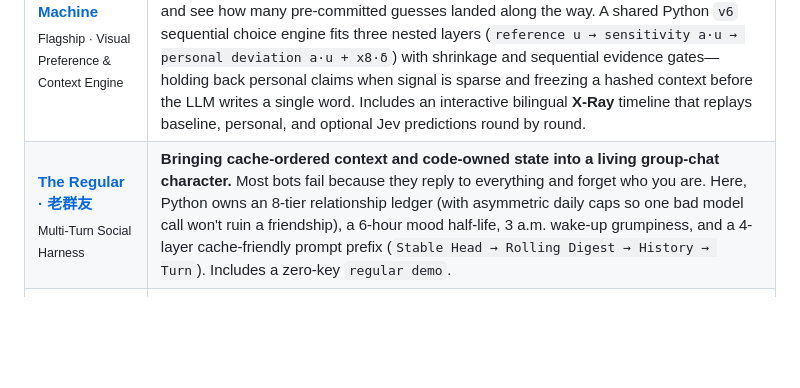
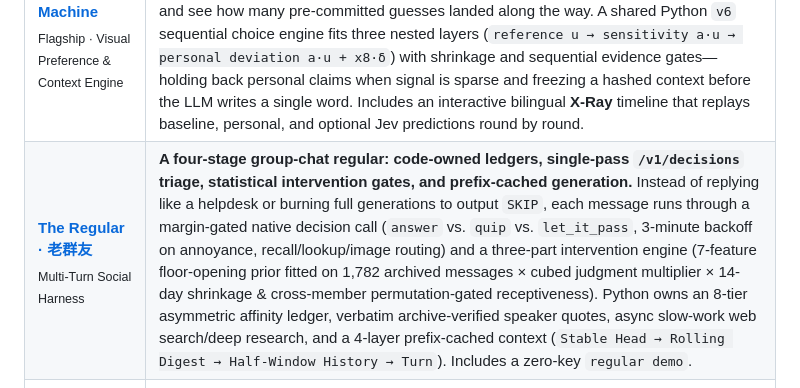
Before and after one commit to dubianche123/dubianche123, a Markdown page: README.md, the part around the change. Drawn GitHub-style; blank space fills up the shorter version.

Commit message:
docs(profile): update The Regular description for 4-stage architecture

```diff
--- a/README.md
+++ b/README.md
@@ -28,7 +28,7 @@ Across my open-source work, every project explores a different facet of **bounde
 | Project | Role & what's inside |
 |:--|:--|
 | **[The Norn Machine](https://github.com/dubianche123/norn-context-engineering)**<br><sub>Flagship · Visual Preference & Context Engine</sub> | **Can a model learn what will catch your eye next from just a few rounds of picks? ([Live on Cloudflare Workers](https://norn-machine.dubianche123.workers.dev) · zero-key `python3 -m norn serve --mock`).** Choose across a 256-card PAM∃LA deck, reveal a visual keepsake built from the images you kept, and see how many pre-committed guesses landed along the way. A shared Python `v6` sequential choice engine fits three nested layers (`reference u → sensitivity a·u → personal deviation a·u + x8·δ`) with shrinkage and sequential evidence gates—holding back personal claims when signal is sparse and freezing a hashed context before the LLM writes a single word. Includes an interactive bilingual **X-Ray** timeline that replays baseline, personal, and optional Jev predictions round by round. |
-| **[The Regular · 老群友](https://github.com/dubianche123/the-regular-qq-bot)**<br><sub>Multi-Turn Social Harness</sub> | **Bringing cache-ordered context and code-owned state into a living group-chat character.** Most bots fail because they reply to everything and forget who you are. Here, Python owns an 8-tier relationship ledger (with asymmetric daily caps so one bad model call won't ruin a friendship), a 6-hour mood half-life, 3 a.m. wake-up grumpiness, and a 4-layer cache-friendly prompt prefix (`Stable Head → Rolling Digest → History → Turn`). Includes a zero-key `regular demo`. |
+| **[The Regular · 老群友](https://github.com/dubianche123/the-regular-qq-bot)**<br><sub>Multi-Turn Social Harness</sub> | **A four-stage group-chat regular: code-owned ledgers, single-pass `/v1/decisions` triage, statistical intervention gates, and prefix-cached generation.** Instead of replying like a helpdesk or burning full generations to output `SKIP`, each message runs through a margin-gated native decision call (`answer` vs. `quip` vs. `let_it_pass`, 3-minute backoff on annoyance, recall/lookup/image routing) and a three-part intervention engine (7-feature floor-opening prior fitted on 1,782 archived messages × cubed judgment multiplier × 14-day shrinkage & cross-member permutation-gated receptiveness). Python owns an 8-tier asymmetric affinity ledger, verbatim archive-verified speaker quotes, async slow-work web search/deep research, and a 4-layer prefix-cached context (`Stable Head → Rolling Digest → Half-Window History → Turn`). Includes a zero-key `regular demo`. |
 | **[Loop Warden](https://github.com/dubianche123/coding-agent-supervisor)**<br><sub>Sub-Agent Supervision</sub> | **Bounded local delegation for Gemini CLI & Codex CLI.** Extracted from real multi-agent coding runs in Hermes: enforces workspace locks, runs a bounded `implement → test → tiered review → fixup` loop, reaps orphan process groups on timeout, and returns a **~320-token JSON brief** on `stdout` (~95% context reduction vs. raw logs) while keeping full artifacts on disk. |
 | **[AgenticX Decision](https://github.com/dubianche123/agenticx-document-review)**<br><sub>Evidence-Backed Audit</sub> | **Because LLMs shouldn't do mental arithmetic on 50-page PDFs.** Each audit rule runs in an isolated AgenticX ReAct loop: `search_text` retrieves snippets with character offsets, hand-written Python rule tools hold verdict authority over numeric/parity/deadline/cross-file checks, and a fail-closed validator blocks ungrounded outputs in a local web console. |
 | **[Neural-Janitor](https://github.com/dubianche123/neural-janitor-tab-manager)**<br><sub>On-Device ML · macOS</sub> | **Built out of frustration with timer-based tab closers that kill active work docs while leaving 20 search tabs open.** A Chrome/Edge extension + local Swift & Core ML companion (`The Chronos Engine`) that learns from your real `Cmd+W` closes, measures background idle (`now - lastBackgroundedAt`), isolates search results into their own bucket, deletes learning samples when you restore an auto-closed tab, and gates cleanup behind `Test → Armed → Deploy`. |
```
